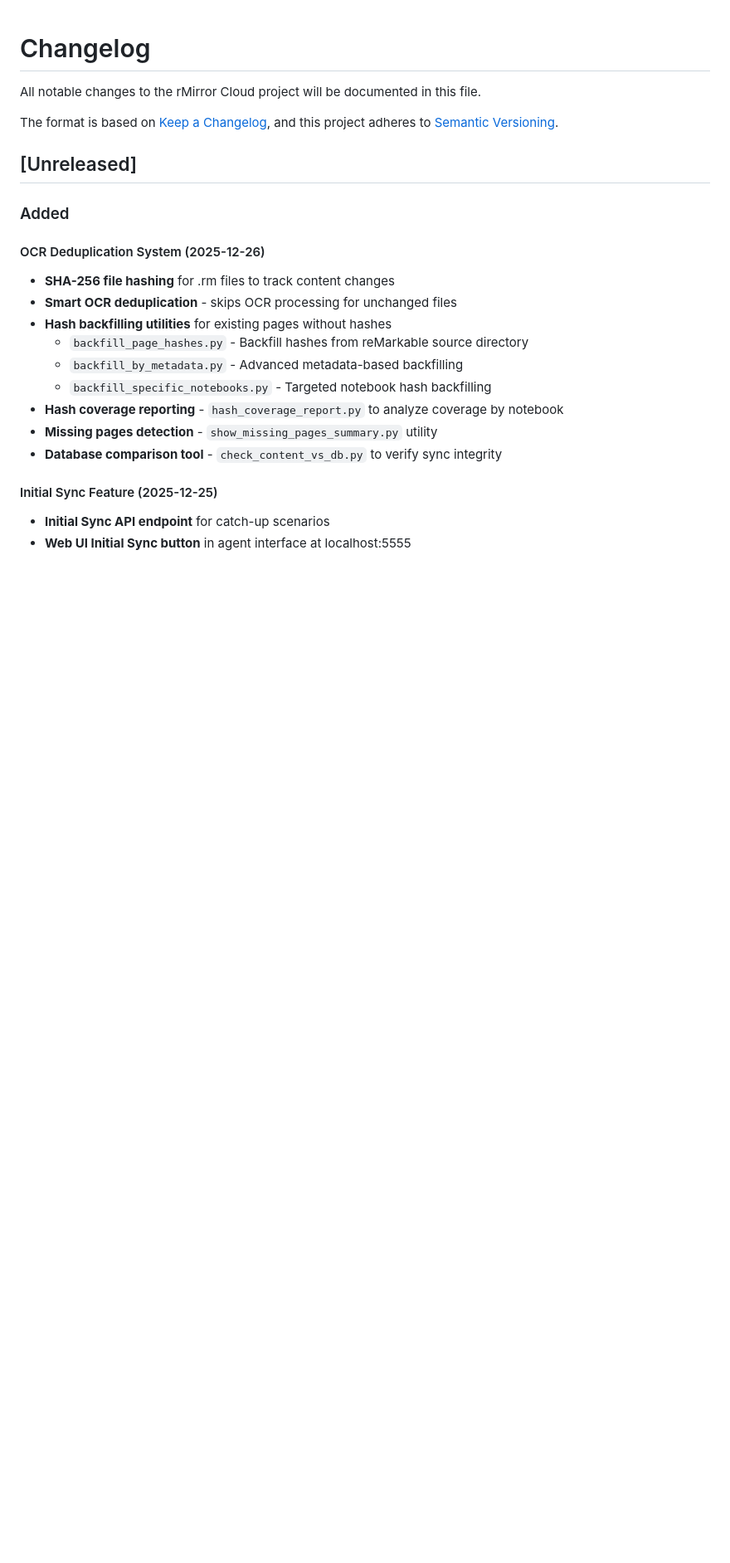
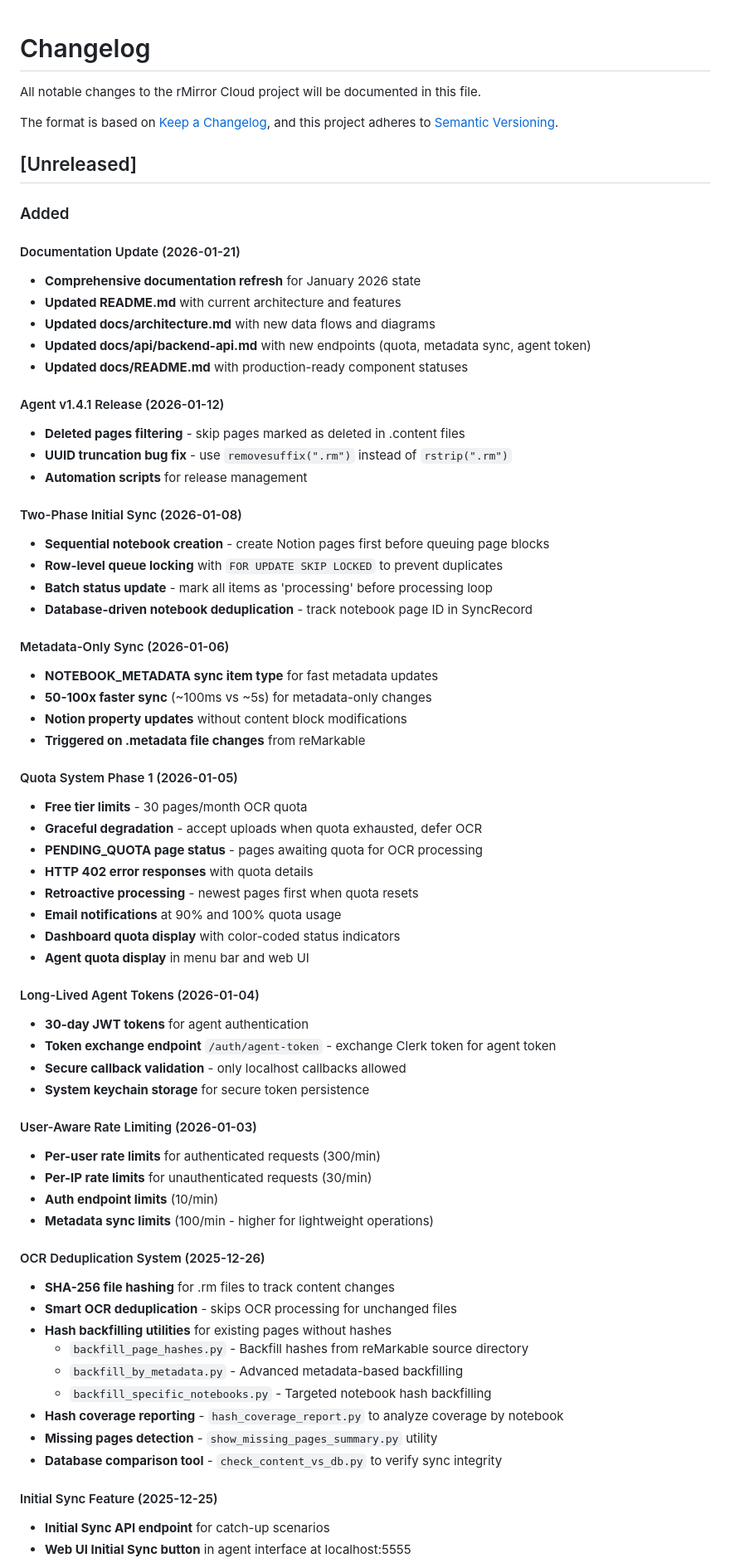
Before and after one commit to gottino/rmirror-cloud, a Markdown page: CHANGELOG.md, the part around one of its changes. Shown at 83% size. Drawn GitHub-style; blank space fills up the shorter version.

```diff
--- a/CHANGELOG.md
+++ b/CHANGELOG.md
@@ -8,6 +8,52 @@ and this project adheres to [Semantic Versioning](https://semver.org/spec/v2.0.0
 ## [Unreleased]
 
 ### Added
+
+#### Documentation Update (2026-01-21)
+- **Comprehensive documentation refresh** for January 2026 state
+- **Updated README.md** with current architecture and features
+- **Updated docs/architecture.md** with new data flows and diagrams
+- **Updated docs/api/backend-api.md** with new endpoints (quota, metadata sync, agent token)
+- **Updated docs/README.md** with production-ready component statuses
+
+#### Agent v1.4.1 Release (2026-01-12)
+- **Deleted pages filtering** - skip pages marked as deleted in .content files
+- **UUID truncation bug fix** - use `removesuffix(".rm")` instead of `rstrip(".rm")`
+- **Automation scripts** for release management
+
+#### Two-Phase Initial Sync (2026-01-08)
+- **Sequential notebook creation** - create Notion pages first before queuing page blocks
+- **Row-level queue locking** with `FOR UPDATE SKIP LOCKED` to prevent duplicates
+- **Batch status update** - mark all items as 'processing' before processing loop
+- **Database-driven notebook deduplication** - track notebook page ID in SyncRecord
+
+#### Metadata-Only Sync (2026-01-06)
+- **NOTEBOOK_METADATA sync item type** for fast metadata updates
+- **50-100x faster sync** (~100ms vs ~5s) for metadata-only changes
+- **Notion property updates** without content block modifications
+- **Triggered on .metadata file changes** from reMarkable
+
+#### Quota System Phase 1 (2026-01-05)
+- **Free tier limits** - 30 pages/month OCR quota
+- **Graceful degradation** - accept uploads when quota exhausted, defer OCR
+- **PENDING_QUOTA page status** - pages awaiting quota for OCR processing
+- **HTTP 402 error responses** with quota details
+- **Retroactive processing** - newest pages first when quota resets
+- **Email notifications** at 90% and 100% quota usage
+- **Dashboard quota display** with color-coded status indicators
+- **Agent quota display** in menu bar and web UI
+
+#### Long-Lived Agent Tokens (2026-01-04)
+- **30-day JWT tokens** for agent authentication
+- **Token exchange endpoint** `/auth/agent-token` - exchange Clerk token for agent token
+- **Secure callback validation** - only localhost callbacks allowed
+- **System keychain storage** for secure token persistence
+
+#### User-Aware Rate Limiting (2026-01-03)
+- **Per-user rate limits** for authenticated requests (300/min)
+- **Per-IP rate limits** for unauthenticated requests (30/min)
+- **Auth endpoint limits** (10/min)
+- **Metadata sync limits** (100/min - higher for lightweight operations)
 
 #### OCR Deduplication System (2025-12-26)
 - **SHA-256 file hashing** for .rm files to track content changes
```
Also changed, not shown: other parts of CHANGELOG.md (+32 -10 lines).
